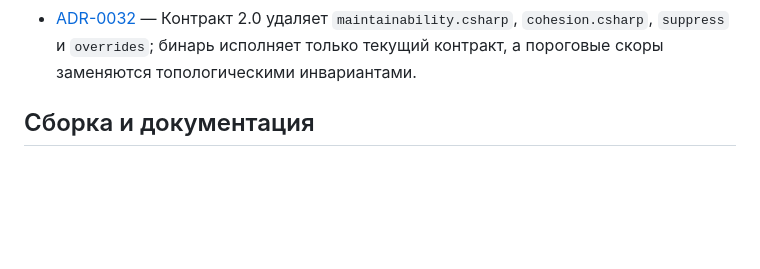
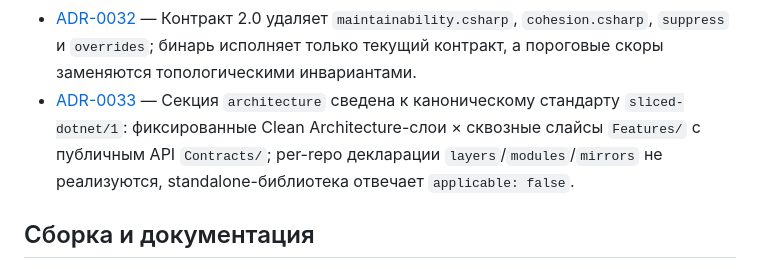
Before and after one commit to gently-whitesnow/harness-cli, a Markdown page: adrs/REGISTRY.md, the part around the change. GitHub-like rendering; blank space fills up the shorter version.

```diff
--- a/adrs/REGISTRY.md
+++ b/adrs/REGISTRY.md
@@ -85,6 +85,11 @@
 - [ADR-0032](0032-topology-over-thresholds.md) — Контракт 2.0 удаляет
   `maintainability.csharp`, `cohesion.csharp`, `suppress` и `overrides`; бинарь исполняет
   только текущий контракт, а пороговые скоры заменяются топологическими инвариантами.
+- [ADR-0033](0033-canonical-standard-over-declarations.md) — Секция `architecture`
+  сведена к каноническому стандарту `sliced-dotnet/1`: фиксированные Clean
+  Architecture-слои × сквозные слайсы `Features/` с публичным API `Contracts/`;
+  per-repo декларации `layers`/`modules`/`mirrors` не реализуются,
+  standalone-библиотека отвечает `applicable: false`.
 
 ## Сборка и документация
 <!-- Инварианты, которые ограничивают код и тексты репозитория -->
```
Also changed, not shown: AGENTS.md (+7 -0 lines), adrs/0033-canonical-standard-over-declarations.md (added, +139 -0 lines).
